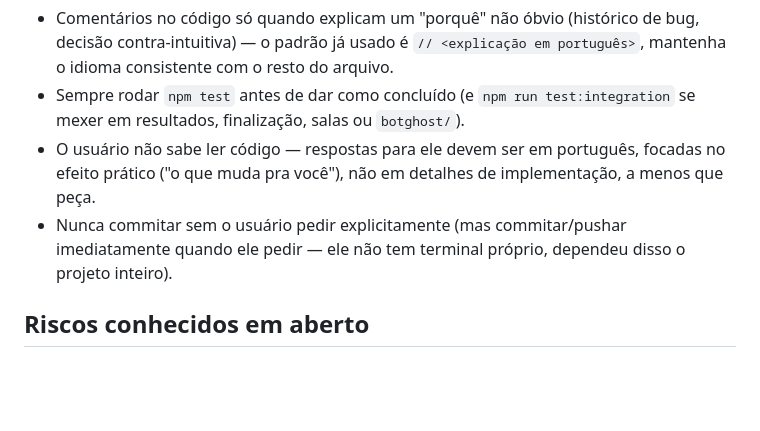
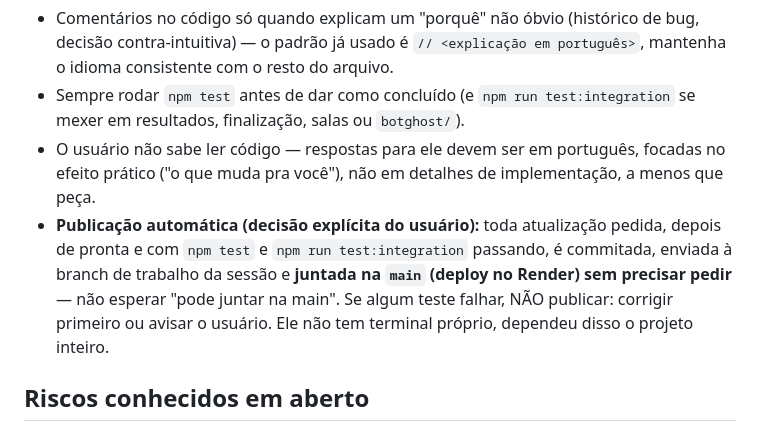
Before and after one commit to ptktoussaint/provas, a Markdown page: CLAUDE.md, the part around the change. Rendered like a GitHub page; blank space fills up the shorter version.

Commit message:
CLAUDE.md: atualizações passam a ser juntadas na main automaticamente (pedido do usuário)
Co-Authored-By: Claude Opus 5.5 <noreply@anthropic.com>
Claude-Session: https://claude.ai/code/session_01MTi19mDXfof1uWGv7ABkjJ

```diff
--- a/CLAUDE.md
+++ b/CLAUDE.md
@@ -59,7 +59,7 @@ O bug mais difícil deste projeto: sessão do Admin colidindo com a do Aluno/Fis
 - Comentários no código só quando explicam um "porquê" não óbvio (histórico de bug, decisão contra-intuitiva) — o padrão já usado é `// <explicação em português>`, mantenha o idioma consistente com o resto do arquivo.
 - Sempre rodar `npm test` antes de dar como concluído (e `npm run test:integration` se mexer em resultados, finalização, salas ou `botghost/`).
 - O usuário não sabe ler código — respostas para ele devem ser em português, focadas no efeito prático ("o que muda pra você"), não em detalhes de implementação, a menos que peça.
-- Nunca commitar sem o usuário pedir explicitamente (mas commitar/pushar imediatamente quando ele pedir — ele não tem terminal próprio, dependeu disso o projeto inteiro).
+- **Publicação automática (decisão explícita do usuário):** toda atualização pedida, depois de pronta e com `npm test` e `npm run test:integration` passando, é commitada, enviada à branch de trabalho da sessão e **juntada na `main` (deploy no Render) sem precisar pedir** — não esperar "pode juntar na main". Se algum teste falhar, NÃO publicar: corrigir primeiro ou avisar o usuário. Ele não tem terminal próprio, dependeu disso o projeto inteiro.
 
 ## Riscos conhecidos em aberto
 
```
